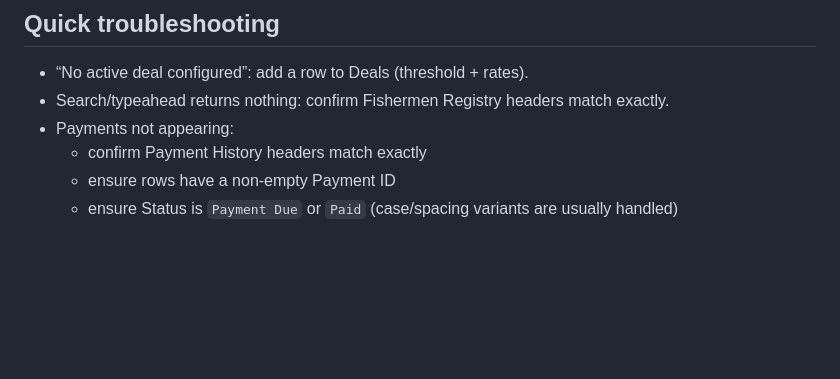
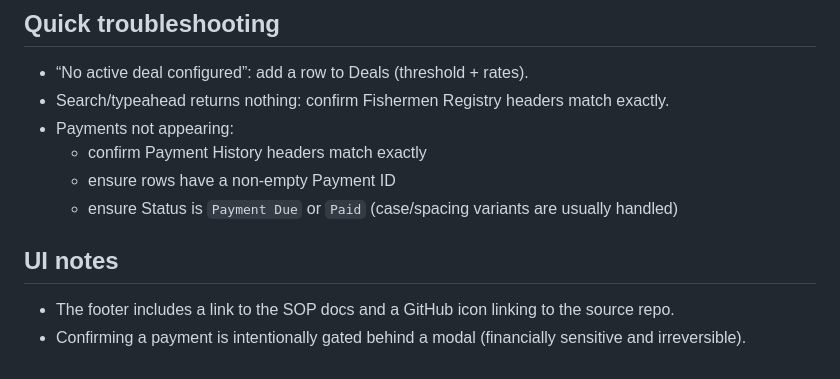
Before and after one commit to mingaworks/fishnet-recycle-system, a Markdown page: README.md, the part around one of its changes. Drawn GitHub-style; blank space fills up the shorter version.

```diff
--- a/README.md
+++ b/README.md
@@ -122,3 +135,7 @@ Date display:
   - confirm Payment History headers match exactly
   - ensure rows have a non-empty Payment ID
   - ensure Status is `Payment Due` or `Paid` (case/spacing variants are usually handled)
+
+## UI notes
+- The footer includes a link to the SOP docs and a GitHub icon linking to the source repo.
+- Confirming a payment is intentionally gated behind a modal (financially sensitive and irreversible).
```
Also changed, not shown: other parts of README.md (+17 -4 lines).
